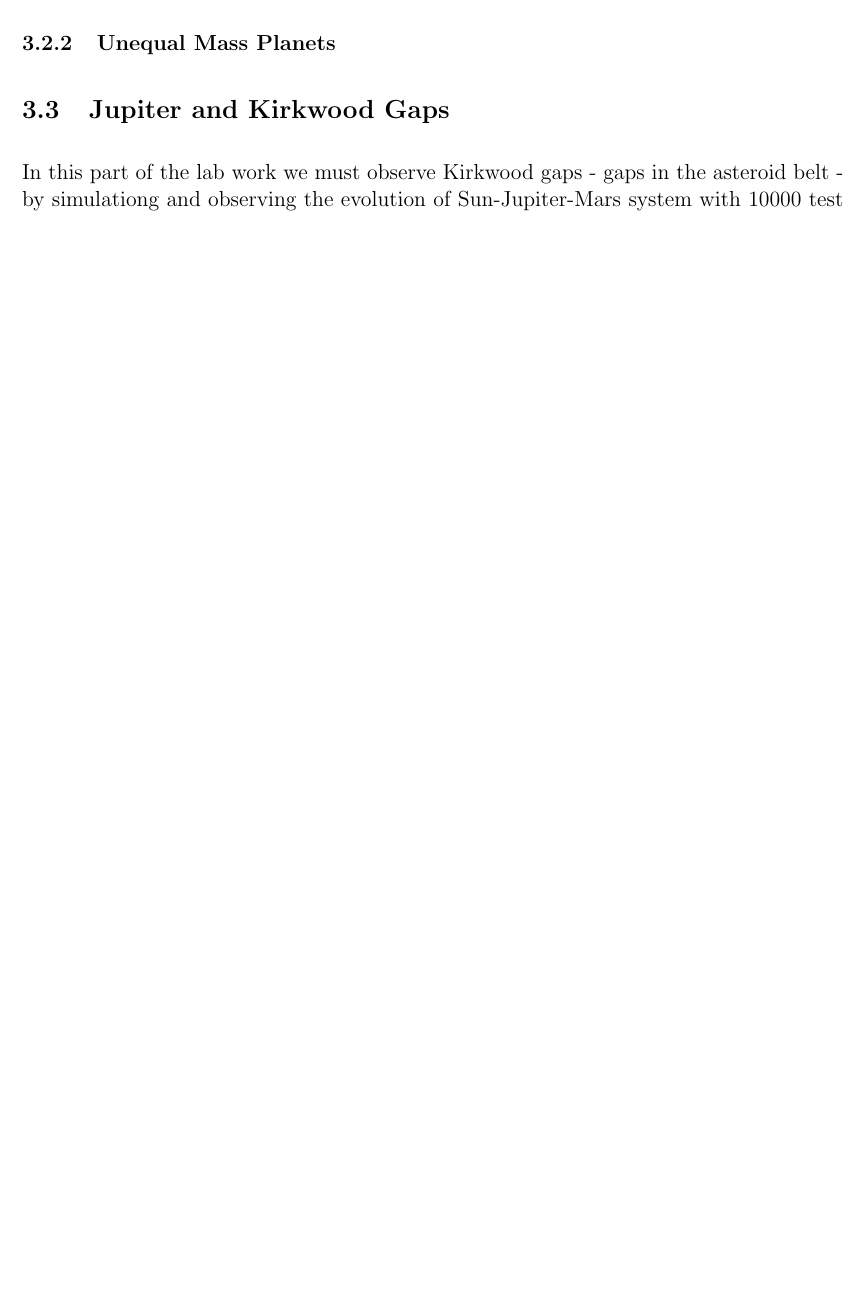
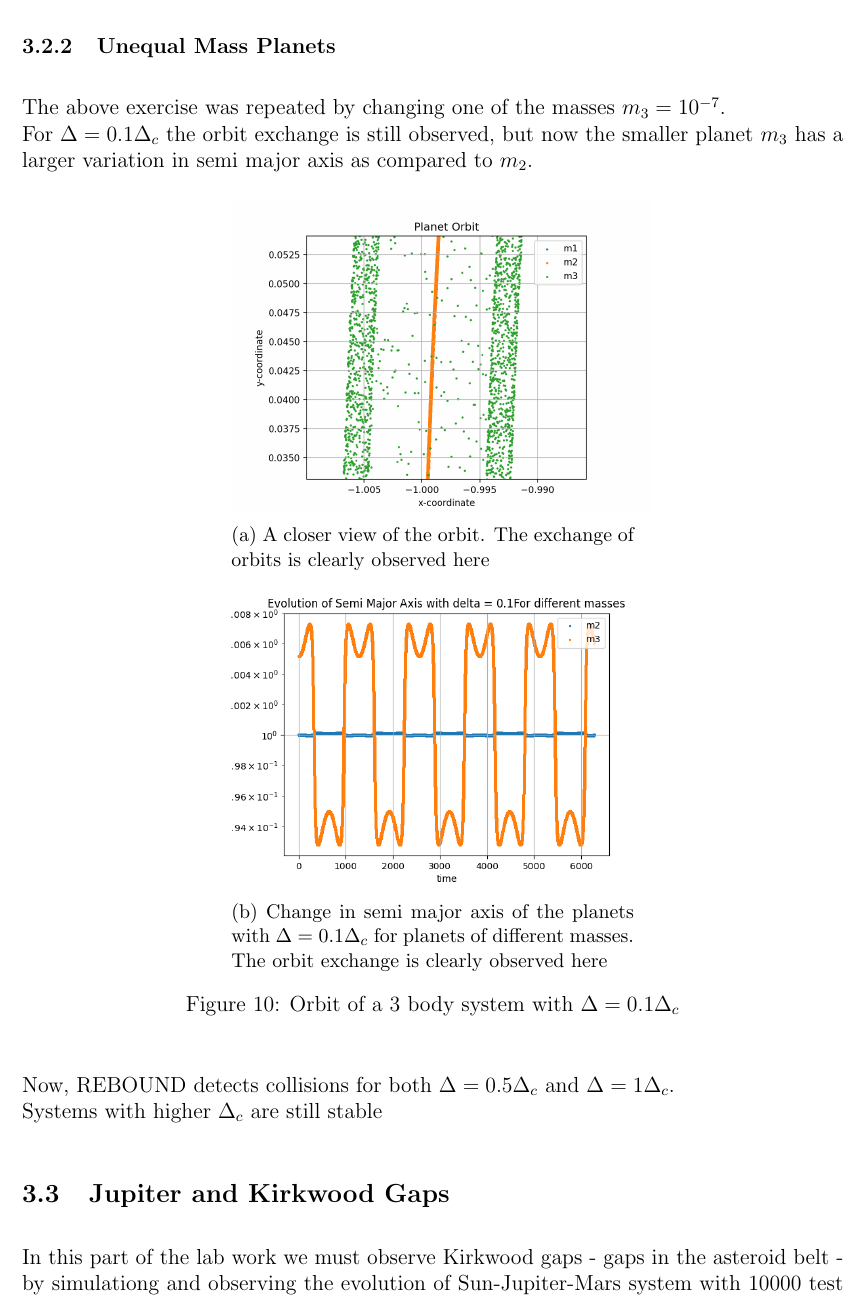
Before and after one commit to PratyushSingh09/Astro-Lab, a LaTeX document (N Body/NBODY.tex): part of page 10 of 13 before the commit and part of page 12 of 15 after it, cut so that both start at the same text, the shorter picture padded with empty space. Compiled offline with pdfLaTeX.

Commit message:
so many graphs deciding what to add in

```diff
--- a/N Body/NBODY.tex
+++ b/N Body/NBODY.tex
@@ -316,4 +344,27 @@ For $\Delta=0.5\Delta_c$ the system is unstable and REBOUND detects several coll
+\end{figure}
 \subsubsection{Unequal Mass Planets}
+The above exercise was repeated by changing one of the masses $m_3= 10^{-7}$. \\
+For $\Delta=0.1\Delta_c$ the orbit exchange is still observed, but now the smaller planet $m_3$ has a larger variation in semi major axis as compared to $m_2$.
+\begin{figure}[H]
+  \centering
+  \begin{subfigure}{0.49\textwidth}
+    \centering
+    \includegraphics[height = 2.4in]{3Body/3BD_orbit_delta0.1_Close_2.png}
+    \caption{A closer view of the orbit. The exchange of orbits is clearly observed here}
+    \label{fig:3Body_0.1_close}
+  \end{subfigure}
+
+  \begin{subfigure}{0.49\textwidth}
+    \centering
+    \includegraphics[height = 2.4in]{3Body/3BD_a_delta_20.1.png}
+    \caption{Change in semi major axis of the planets with $\Delta = 0.1\Delta_c$ for planets of different masses. The orbit exchange is clearly observed here}
+    \label{fig:3Body_0.1_close}
+  \end{subfigure}
+  \caption{Orbit of a 3 body system with $\Delta = 0.1\Delta_c$}
+\end{figure}
+Now, REBOUND detects collisions for both $\Delta=0.5\Delta_c$ and $\Delta=1\Delta_c$.\\
+Systems with higher $\Delta_c$ are still stable
+
 \subsection{Jupiter and Kirkwood Gaps}
 
 In this part of the lab work we must observe Kirkwood gaps - gaps in the asteroid belt - by simulationg and observing the evolution of Sun-Jupiter-Mars system with 10000 test particles.
```
Also changed, not shown: N Body/3Body/3BD_orbit_delta0.1_Close_2.png (added), N Body/NBODY.pdf, N Body/NBODY.tex (28 more changed lines), 7 other files.
